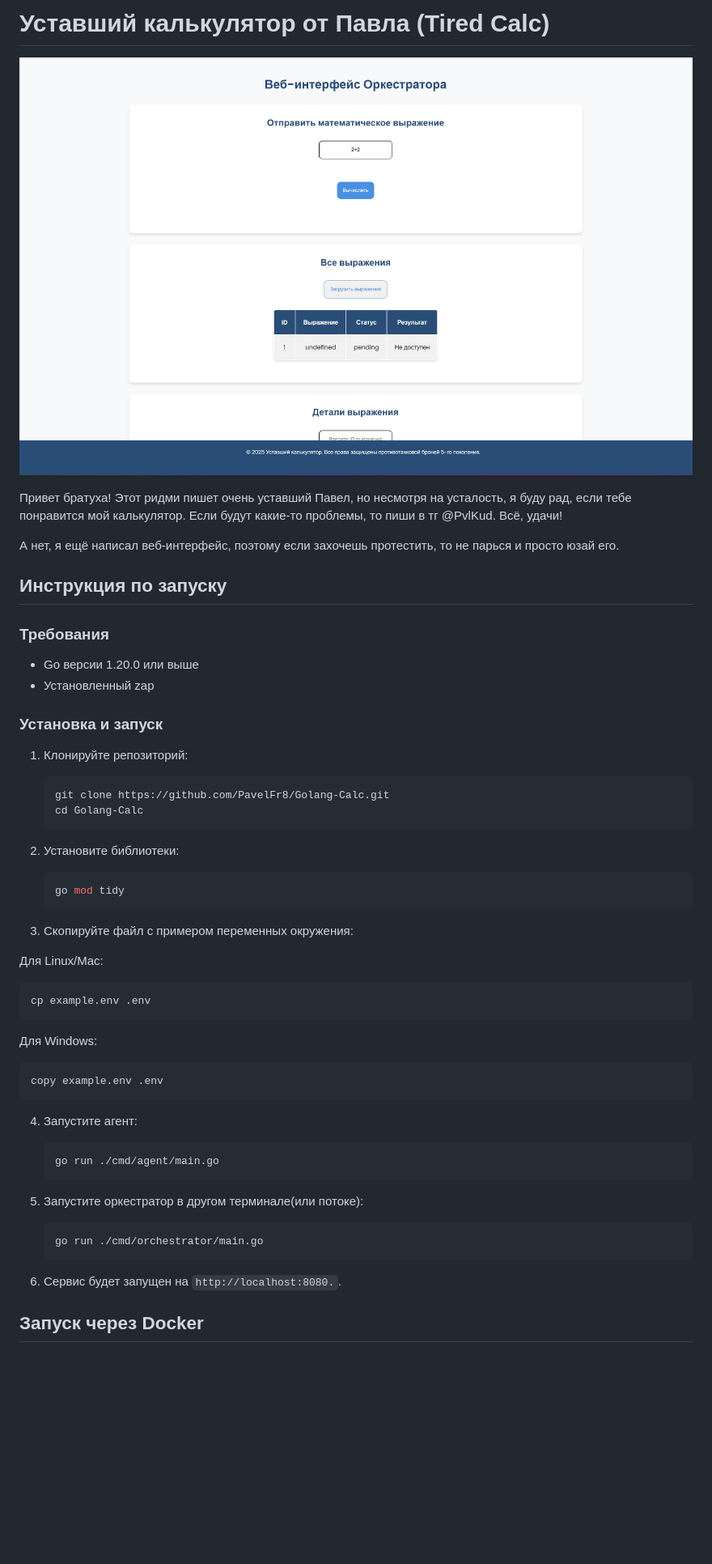
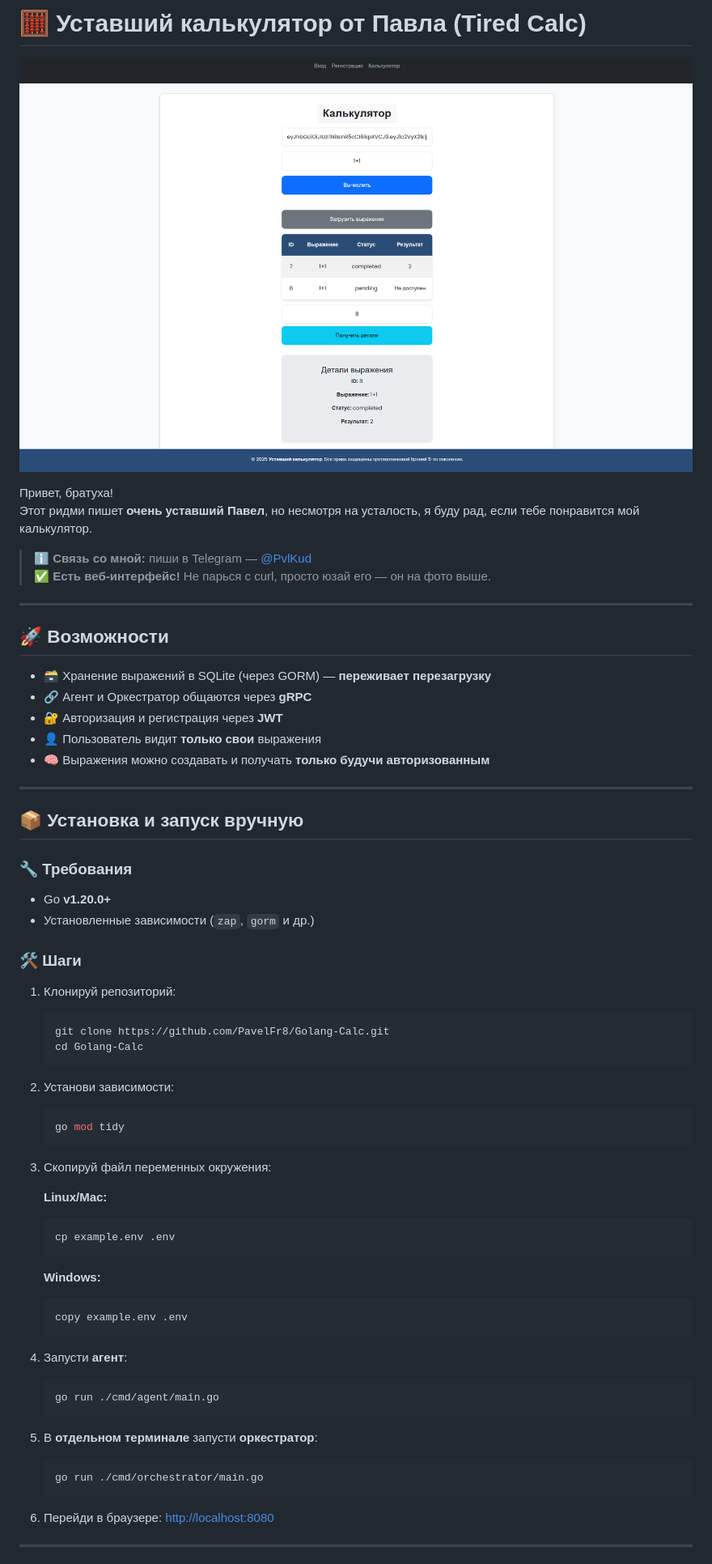
Before and after one commit to PavelFr8/Golang-Calc, a Markdown page: README.MD, the part around the change printed below. Shown: that part at 81% size. Drawn GitHub-style; pictures changed too: img2.png; blank space fills up the shorter version.

Commit message:
Make README better

````diff
--- a/README.MD
+++ b/README.MD
@@ -1,2 +1,2 @@
-# Уставший калькулятор от Павла (Tired Calc)
+# 🧮 Уставший калькулятор от Павла (Tired Calc)
 
@@ -4,57 +4,71 @@
 
-Привет братуха! Этот ридми пишет очень уставший Павел, но несмотря на усталость, я буду рад, если тебе понравится мой калькулятор. Если будут какие-то проблемы, то пиши в тг @PvlKud. Всё, удачи!
+Привет, братуха!
+Этот ридми пишет **очень уставший Павел**, но несмотря на усталость, я буду рад, если тебе понравится мой калькулятор.
 
-А нет, я ещё написал веб-интерфейс, поэтому если захочешь протестить, то не парься и просто юзай его.
+> ℹ️ **Связь со мной:** пиши в Telegram — [@PvlKud](https://t.me/PvlKud)
+> ✅ **Есть веб-интерфейс!** Не парься с curl, просто юзай его — он на фото выше.
 
-## Инструкция по запуску
+---
 
-### Требования
+## 🚀 Возможности
 
-- Go версии 1.20.0 или выше
-- Установленный zap
+- 🗃️ Хранение выражений в SQLite (через GORM) — **переживает перезагрузку**
+- 🔗 Агент и Оркестратор общаются через **gRPC**
+- 🔐 Авторизация и регистрация через **JWT**
+- 👤 Пользователь видит **только свои** выражения
+- 🧠 Выражения можно создавать и получать **только будучи авторизованным**
 
-### Установка и запуск
+---
 
-1. Клонируйте репозиторий:
+## 📦 Установка и запуск вручную
+
+### 🔧 Требования
+
+- Go **v1.20.0+**
+- Установленные зависимости (`zap`, `gorm` и др.)
+
+### 🛠️ Шаги
+
+1. Клонируй репозиторий:
 
    ```bash
    git clone https://github.com/PavelFr8/Golang-Calc.git
    cd Golang-Calc
    ```
 
-2. Установите библиотеки:
+2. Установи зависимости:
 
    ```bash
    go mod tidy
    ```
 
-3. Скопируйте файл с примером переменных окружения:
+3. Скопируй файл переменных окружения:
 
-  Для Linux/Mac:
+   **Linux/Mac:**
 
-  ```bash
-  cp example.env .env
-  ```
+   ```bash
+   cp example.env .env
+   ```
 
-  Для Windows:
+   **Windows:**
 
-  ```bash
-  copy example.env .env
-  ```
+   ```bash
+   copy example.env .env
+   ```
 
-4. Запустите агент:
+4. Запусти **агент**:
 
    ```bash
    go run ./cmd/agent/main.go
    ```
 
-4. Запустите оркестратор в другом терминале(или потоке):
+5. В **отдельном терминале** запусти **оркестратор**:
 
    ```bash
    go run ./cmd/orchestrator/main.go
    ```
 
-5. Сервис будет запущен на `http://localhost:8080.`.
+6. Перейди в браузере: [http://localhost:8080](http://localhost:8080)
 
-## Запуск через Docker
+---
 
````
Also changed, not shown: other parts of README.MD (+55 -34 lines).
